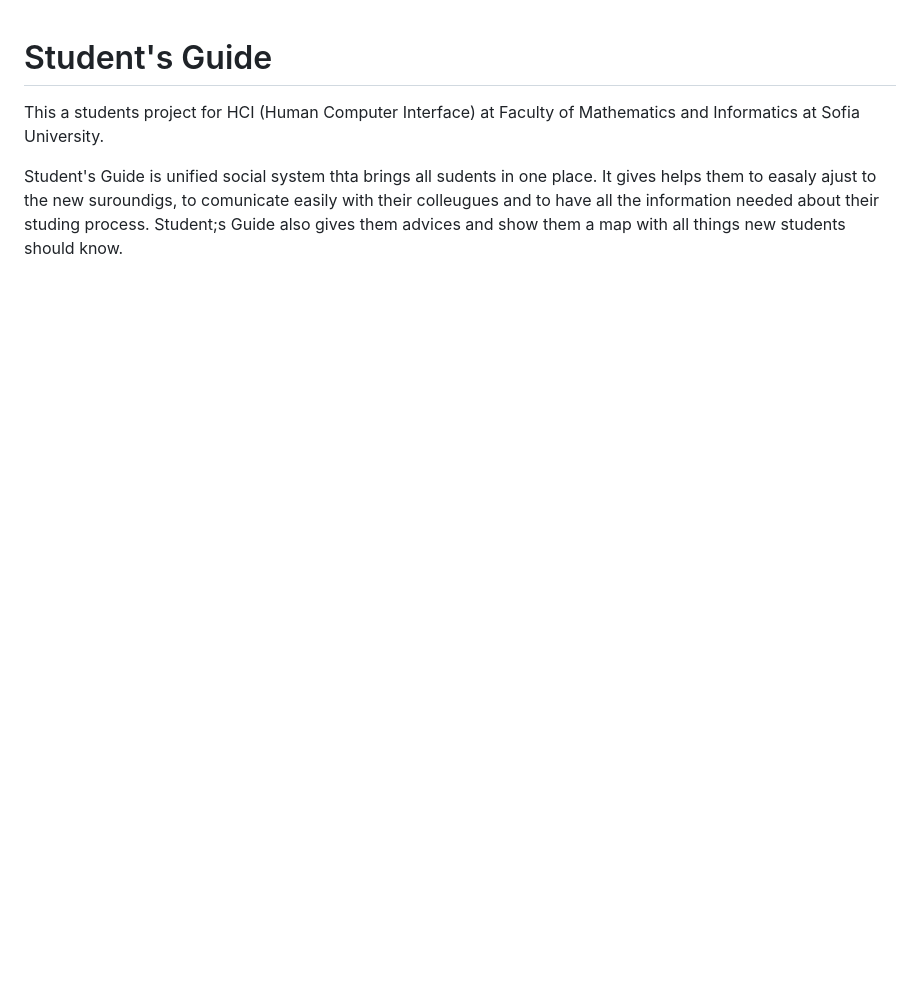
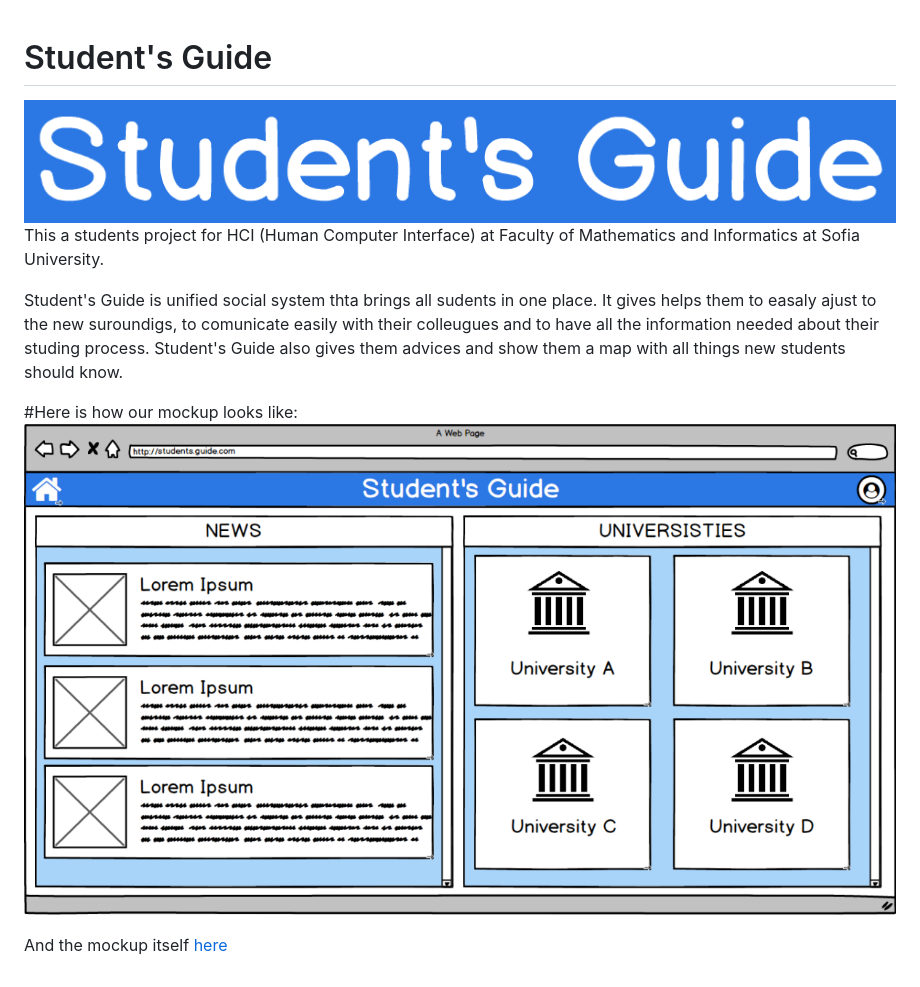
Before and after one commit to DenisDuev/StudentsGuide, a Markdown page: README.md, the part around the change. Drawn GitHub-style; pictures changed too: documentation/StudentGuideLogo.png (added), documentation/StudentsGuideWelcomePage.png (added); blank space fills up the shorter version.

Commit message:
add logo and link to mockup

```diff
--- a/README.md
+++ b/README.md
@@ -1,4 +1,10 @@
 # Student's Guide
+![Student's Guide Logo](documentation/StudentGuideLogo.png)
 This a students project for HCI (Human Computer Interface) at Faculty of Mathematics and Informatics at Sofia University.
 
-Student's Guide is unified social system thta brings all sudents in one place. It gives helps them to easaly ajust to the new suroundigs, to comunicate easily with their colleugues and to have all the information needed about their studing process. Student;s Guide also gives them advices and show them a map with all things new students should know.
+Student's Guide is unified social system thta brings all sudents in one place. It gives helps them to easaly ajust to the new suroundigs, to comunicate easily with their colleugues and to have all the information needed about their studing process. Student's Guide also gives them advices and show them a map with all things new students should know.
+
+#Here is how our mockup looks like:
+![Student's Guide Home Page](documentation/StudentsGuideWelcomePage.png)
+
+And the mockup itself [here](documentation/StudentsGuide.pdf)
```
